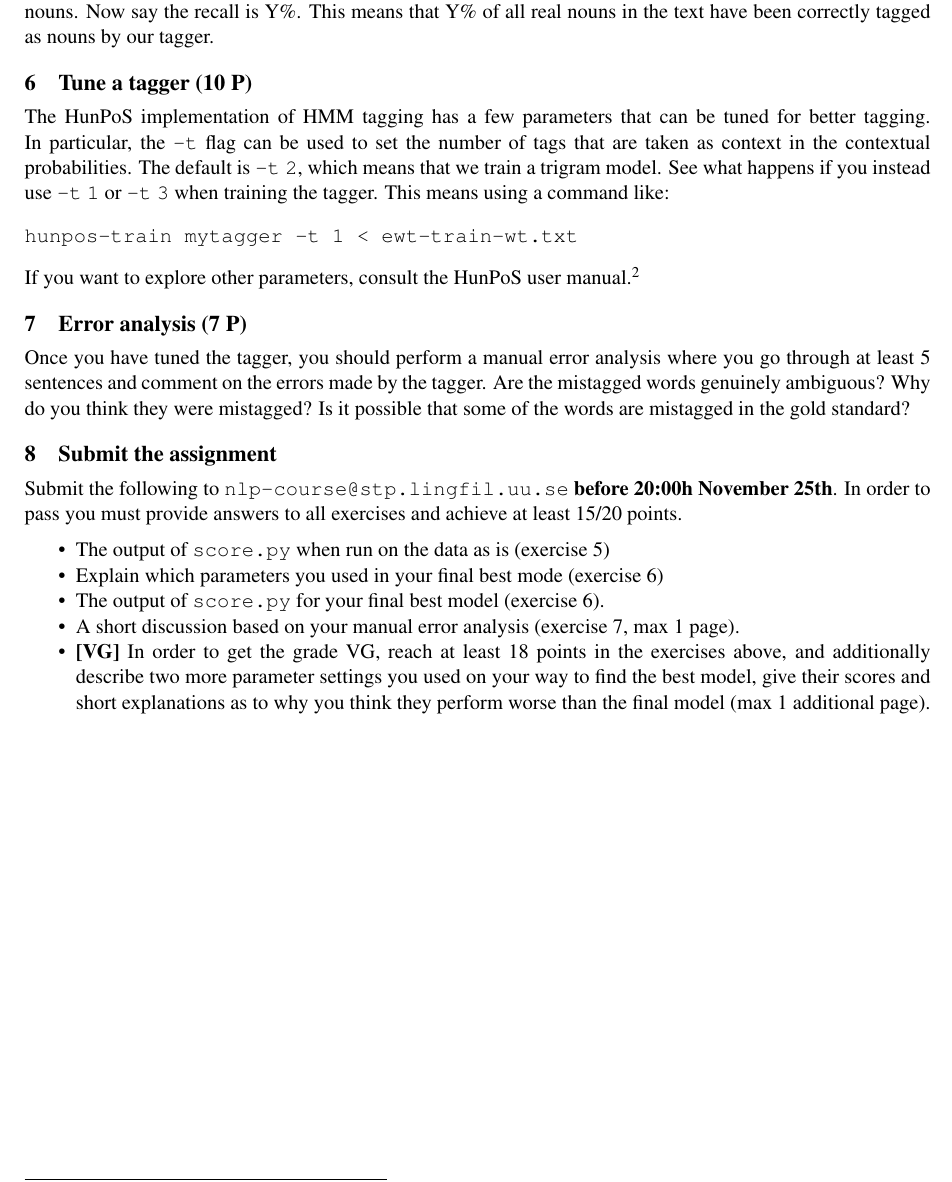
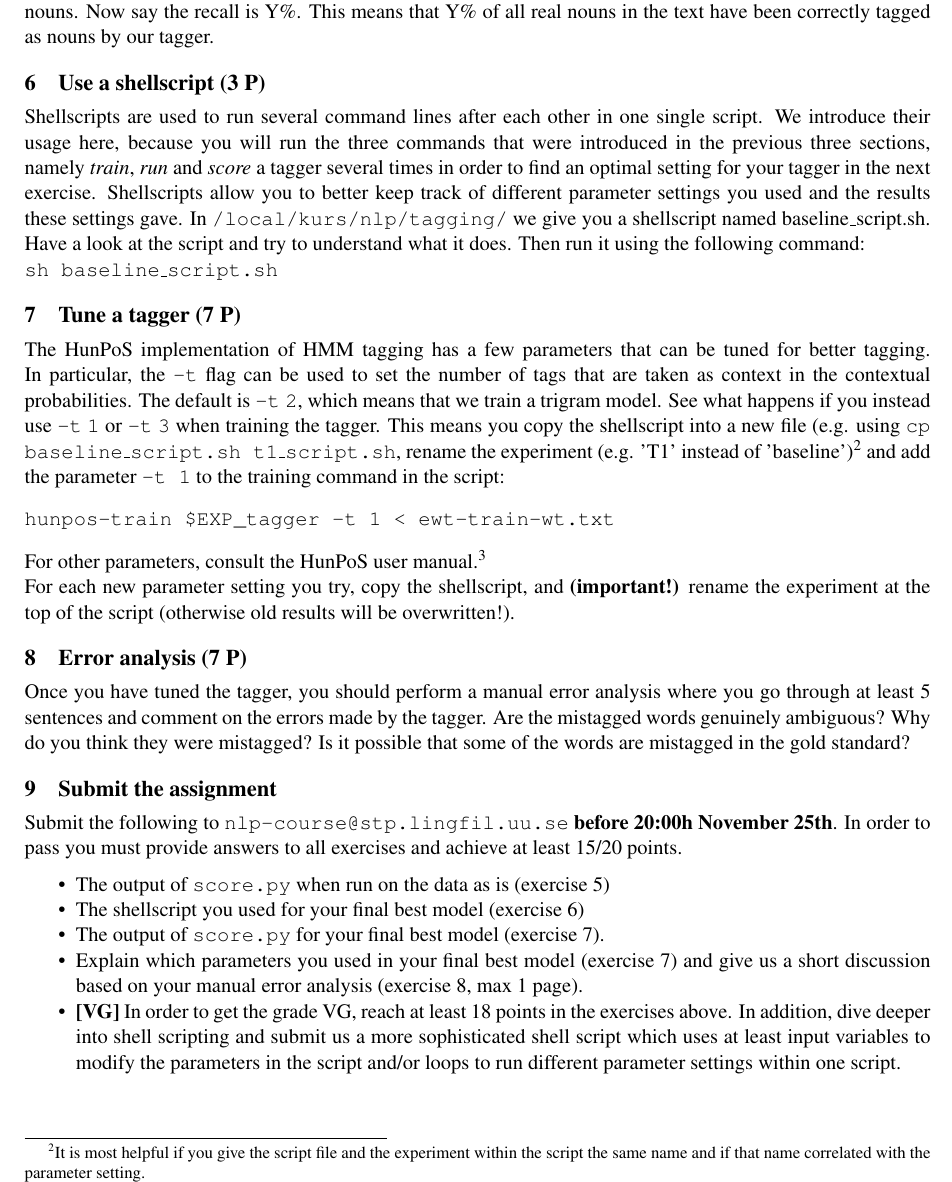
Before and after one commit to jnivre/uu_nlp_course, a LaTeX document (NLP-Tagging-Ass.tex): part of page 2 of 2, cut so that both start at the same text. Compiled offline with pdfLaTeX.

Commit message:
added shell scripting to tagging assignment

```diff
--- a/NLP-Tagging-Ass.tex
+++ b/NLP-Tagging-Ass.tex
@@ -156,14 +156,36 @@
 %the precision for the NOUN tag is the percentage of words tagged as nouns that are really nouns.
 %The recall is instead the percentage of real nouns that are also tagged as nouns.
 
-\newsec{Tune a tagger (10 P)}{tune}%
+\newsec{Use a shellscript (3 P)}{shell}%
+Shellscripts are used to run several command lines after each other in one single script. We introduce their usage here, because you will run the three commands that were introduced in the previous three sections, namely \emph{train}, \emph{run} and \emph{score} a tagger several times in order to find an optimal setting for your tagger in the next exercise. Shellscripts allow you to better keep track of different parameter settings you used and the results these settings gave. In \texttt{/local/kurs/nlp/tagging/} we give you a shellscript named baseline\_script.sh. Have a look at the script and try to understand what it does. Then run it using the following command:\\
+\texttt{sh baseline\_script.sh}
+%
+%\begin{verbatim}
+%#!/usr/bin/bash
+%
+%# name of the current tagger experiment
+%EXP=baseline
+%
+%# train tagger
+%hunpos-train $EXP_tagger < ewt-train-wt.txt
+%
+%# run tagger
+%hunpos-tag $EXP_tagger < ewt-dev-w.txt > ewt-dev-$EXP.txt
+%
+%# score tagger
+%pythong3 score.py tag ewt-dev-wt.txt ewt-dev-$EXP.txt > result_$EXP.txt
+%
+%\end{verbatim}
+
+\newsec{Tune a tagger (7 P)}{tune}%
 The HunPoS implementation of HMM tagging has a few parameters that can be tuned for better tagging. In particular, the {\tt -t} flag can be used to set the number of
 tags that are taken as context in the contextual probabilities. The default is {\tt -t $\!\!$2}, which means that we train a trigram model. See what happens if you instead use {\tt -t $\!\!$1} or
-{\tt -t $\!\!$3} when training the tagger. This means using a command like:
+{\tt -t $\!\!$3} when training the tagger. This means you copy the shellscript into a new file (e.g. using \texttt{cp baseline\_script.sh t1\_script.sh}, rename the experiment (e.g. 'T1' instead of 'baseline')\footnote{It is most helpful if you give the script file and the experiment within the script the same name and if that name correlated with the parameter setting.} and add the parameter \texttt{-t 1} to the training command in the script:
 \begin{verbatim}
-hunpos-train mytagger -t 1 < ewt-train-wt.txt
+hunpos-train $EXP_tagger -t 1 < ewt-train-wt.txt
 \end{verbatim}
-If you want to explore other parameters, consult the HunPoS user manual.\footnote{https://code.google.com/p/hunpos/wiki/UserManualI}
+For other parameters, consult the HunPoS user manual.\footnote{https://code.google.com/p/hunpos/wiki/UserManualI}\\
+For each new parameter setting you try, copy the shellscript, and \textbf{(important!)} rename the experiment at the top of the script (otherwise old results will be overwritten!).
 
 \newsec{Error analysis (7 P)}{error}%
 Once you have tuned the tagger, you should perform a manual error analysis where you go through at least 5 sentences and comment on the errors made by the tagger.
@@ -173,10 +195,12 @@
 Submit the following to {\tt nlp-course@stp.lingfil.uu.se} \textbf{before 20:00h November 25th}. In order to pass you must provide answers to all exercises and achieve at least 15/20 points.
 \begin{itemize}[noitemsep,topsep=0.2cm]
 \item The output of {\tt score.py} when run on the data as is (exercise 5)
-\item Explain which parameters you used in your final best mode (exercise 6)
-\item The output of {\tt score.py} for your final best model (exercise 6).
-\item A short discussion based on your manual error analysis (exercise 7, max 1 page).
-\item \textbf{[VG]} In order to get the grade VG, reach at least 18 points in the exercises above, and additionally describe two more parameter settings you used on your way to find the best model, give their scores and short explanations as to why you think they perform worse than the final model (max 1 additional page).
+\item The shellscript you used for your final best model (exercise 6)
+\item The output of {\tt score.py} for your final best model (exercise 7).
+\item  Explain which parameters you used in your final best model (exercise 7)
+and give us a short discussion based on your manual error analysis (exercise 8, max 1 page).
+\item \textbf{[VG]} In order to get the grade VG, reach at least 18 points in the exercises above. In addition, dive deeper into shell scripting and submit us a more sophisticated shell script which uses at least input variables to modify the parameters in the script and/or loops to run different parameter settings within one script.
+%\item \textbf{[VG]} In order to get the grade VG, reach at least 18 points in the exercises above, and additionally describe two more parameter settings you used on your way to find the best model, give their scores and short explanations as to why you think they perform worse than the final model (max 1 additional page).
 \end{itemize}
 
 \end{document}
```
